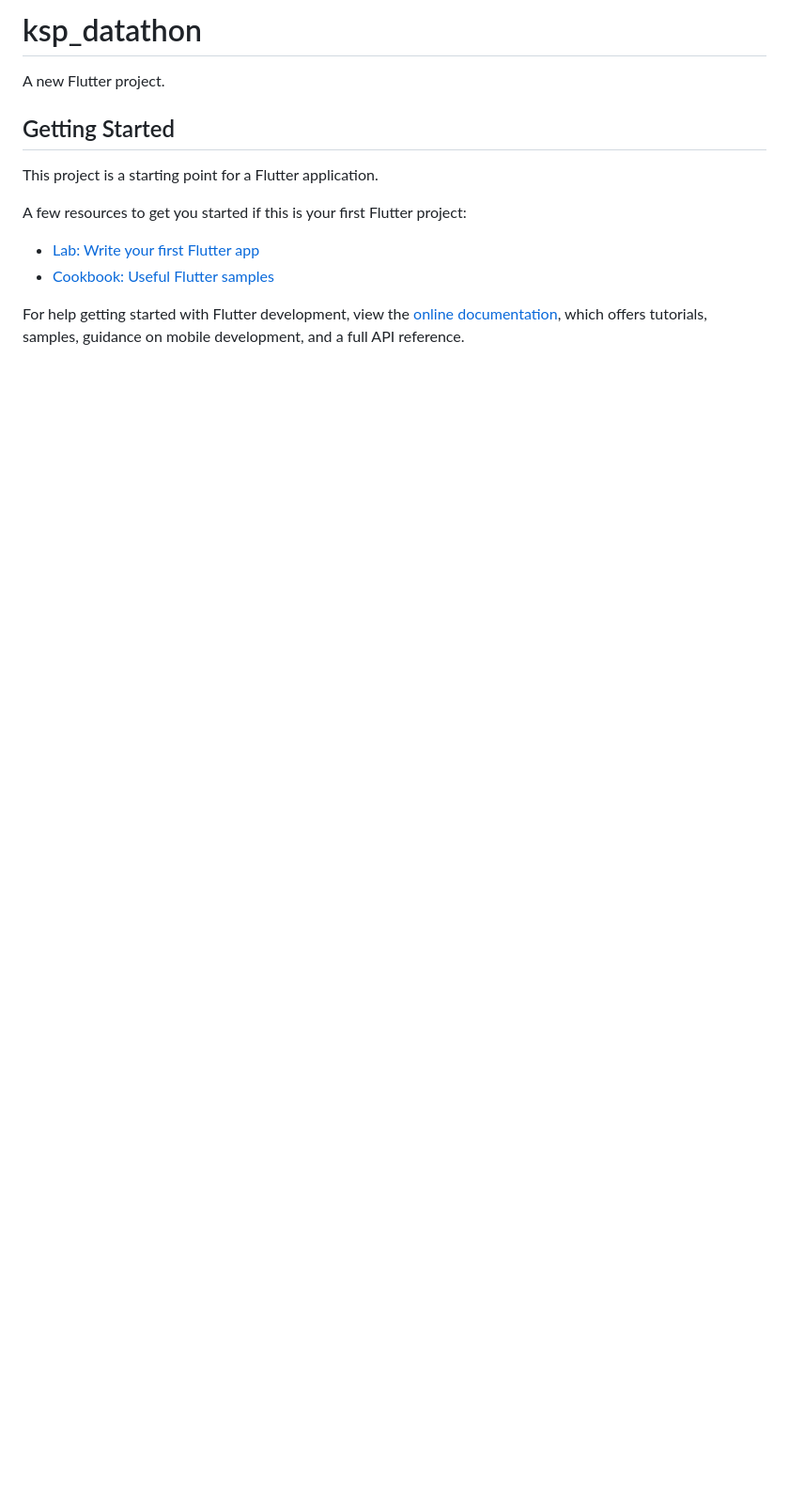
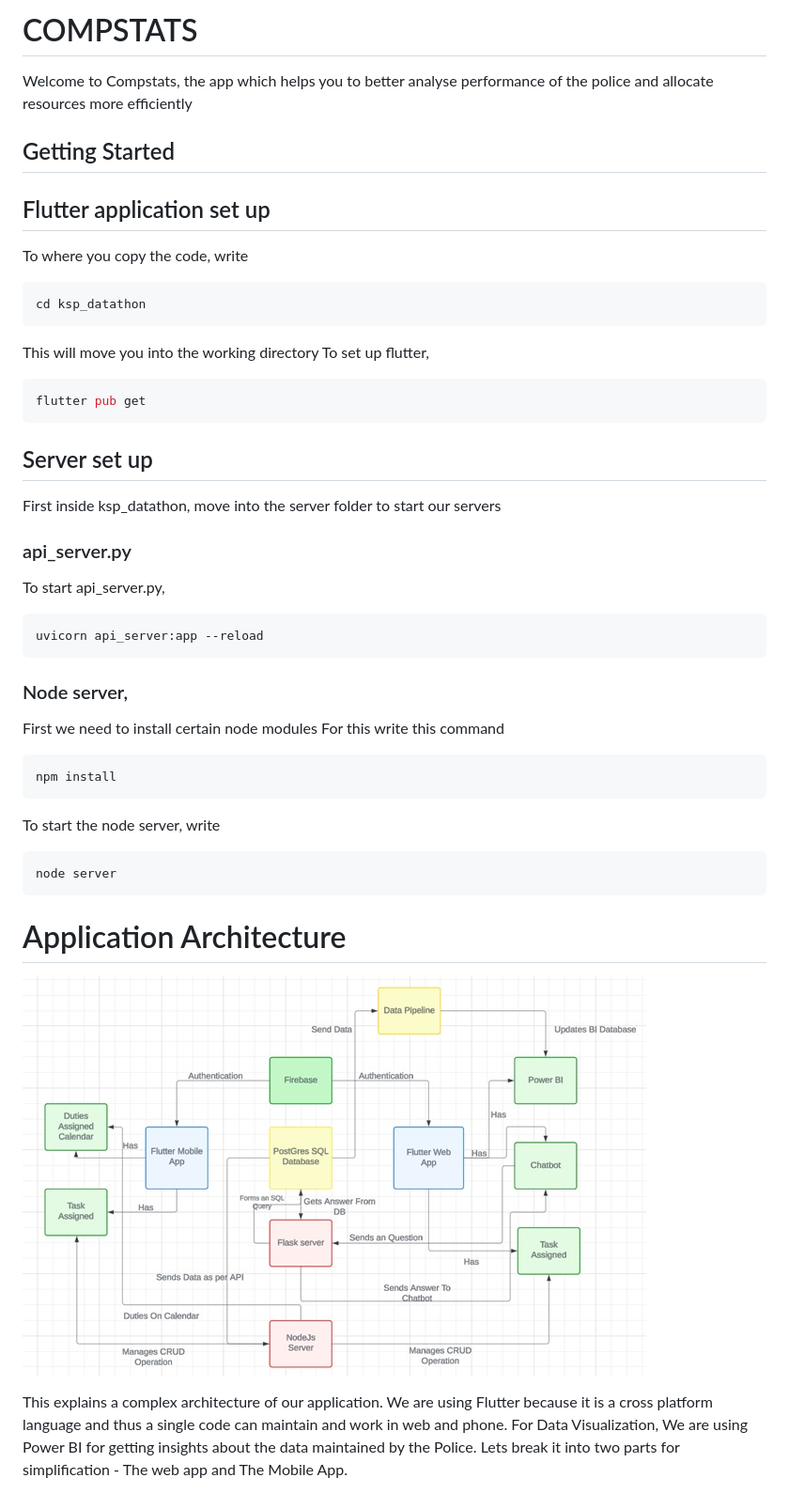
Before and after one commit to adi-paul-22/ksp_datathon, a Markdown page: README.md, the part around the change. Shown: that part at 94% size. Rendered like a GitHub page; pictures changed too: assets/images/architecture.jpeg (added); blank space fills up the shorter version.

````diff
--- a/README.md
+++ b/README.md
@@ -1,16 +1,39 @@
-# ksp_datathon
+# COMPSTATS
 
-A new Flutter project.
+Welcome to Compstats, the app which helps you to better analyse performance of the police and allocate resources more efficiently
 
 ## Getting Started
+## Flutter application set up
+To where you copy the code, write
+```bash
+cd ksp_datathon
+```
+This will move you into the working directory
+To set up flutter,
+```bash
+flutter pub get
+```
 
-This project is a starting point for a Flutter application.
+## Server set up
+First inside ksp_datathon, move into the server folder to start our servers
 
-A few resources to get you started if this is your first Flutter project:
+### api_server.py
+To start api_server.py,
+```bash
+uvicorn api_server:app --reload
+```
+### Node server,
+First we need to install certain node modules
+For this write this command
+```bash
+npm install
+```
 
-- [Lab: Write your first Flutter app](https://docs.flutter.dev/get-started/codelab)
-- [Cookbook: Useful Flutter samples](https://docs.flutter.dev/cookbook)
+To start the node server, write
+```bash
+node server
+```
+# Application Architecture
+![](assets/images/architecture.jpeg)
 
-For help getting started with Flutter development, view the
-[online documentation](https://docs.flutter.dev/), which offers tutorials,
-samples, guidance on mobile development, and a full API reference.
+This explains a complex architecture of our application. We are using Flutter because it is a cross platform language and thus a single code can maintain and work in web and phone. For Data Visualization, We are using Power BI for getting insights about the data maintained by the Police. Lets break it into two parts for simplification - The web app and The Mobile App.
````
